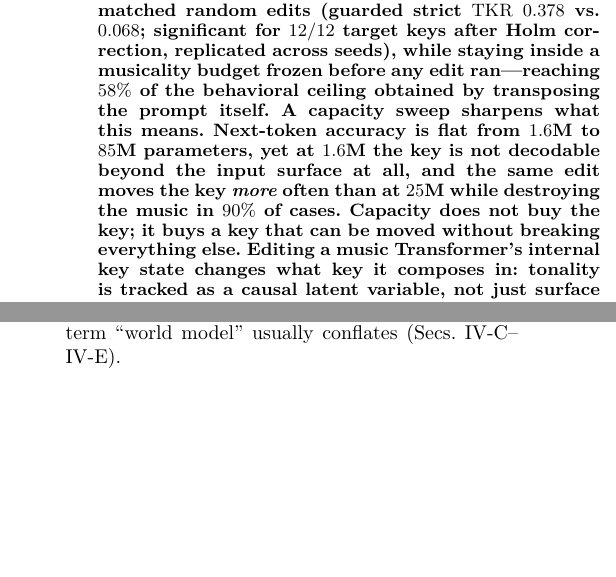
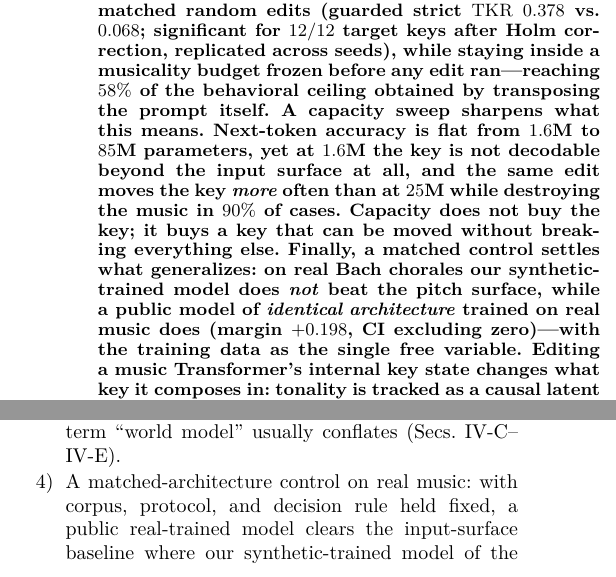
Before and after one commit to masuyama-genki-eng/music-key-patching, a LaTeX paper (paper/icassp2027.tex): two parts of the columns of page 1 of 6, joined at a grey line, cut so that both start at the same text, the shorter picture padded with empty space. The pictures show the PDF file paper/icassp2027.pdf that the author committed with the source.

Commit message:
paper: abstract + contributions carry the M-WILD matched control
Co-Authored-By: Claude Fable 5 <noreply@anthropic.com>

```diff
--- a/paper/icassp2027.tex
+++ b/paper/icassp2027.tex
@@ -63,9 +63,12 @@ this means. Next-token accuracy is flat from $1.6$M to $85$M parameters, yet at
 $1.6$M the key is not decodable beyond the input surface at all, and the same
 edit moves the key \emph{more} often than at $25$M while destroying the music in
 $90\%$ of cases. Capacity does not buy the key; it buys a key that can be moved
-without breaking everything else. Editing a music Transformer's internal key
-state changes what key it composes in: tonality is tracked as a causal latent
-variable, not just surface statistics.
+without breaking everything else. Finally, a matched control settles what generalizes:
+on real Bach chorales our synthetic-trained model does \emph{not} beat the pitch
+surface, while a public model of \emph{identical architecture} trained on real music
+does (margin $+0.198$, CI excluding zero)---with the training data as the single free
+variable. Editing a music Transformer's internal key state changes what key it composes
+in: tonality is tracked as a causal latent variable, not just surface statistics.
 \end{abstract}
 
 \begin{keywords}
@@ -122,3 +125,4 @@ $12/12$ targets within a frozen musicality budget, and a capacity sweep shows
 that what capacity supplies is not the key but the ability to move it
 surgically---dissociating three things the term ``world model'' usually conflates
 (Secs.~\ref{sec:resultsB}--\ref{sec:capacity}).
+\item A matched-architecture control on real music: with corpus, protocol, and decision
```
Also changed, not shown: paper/icassp2027.pdf, paper/icassp2027.tex (4 more changed lines).
